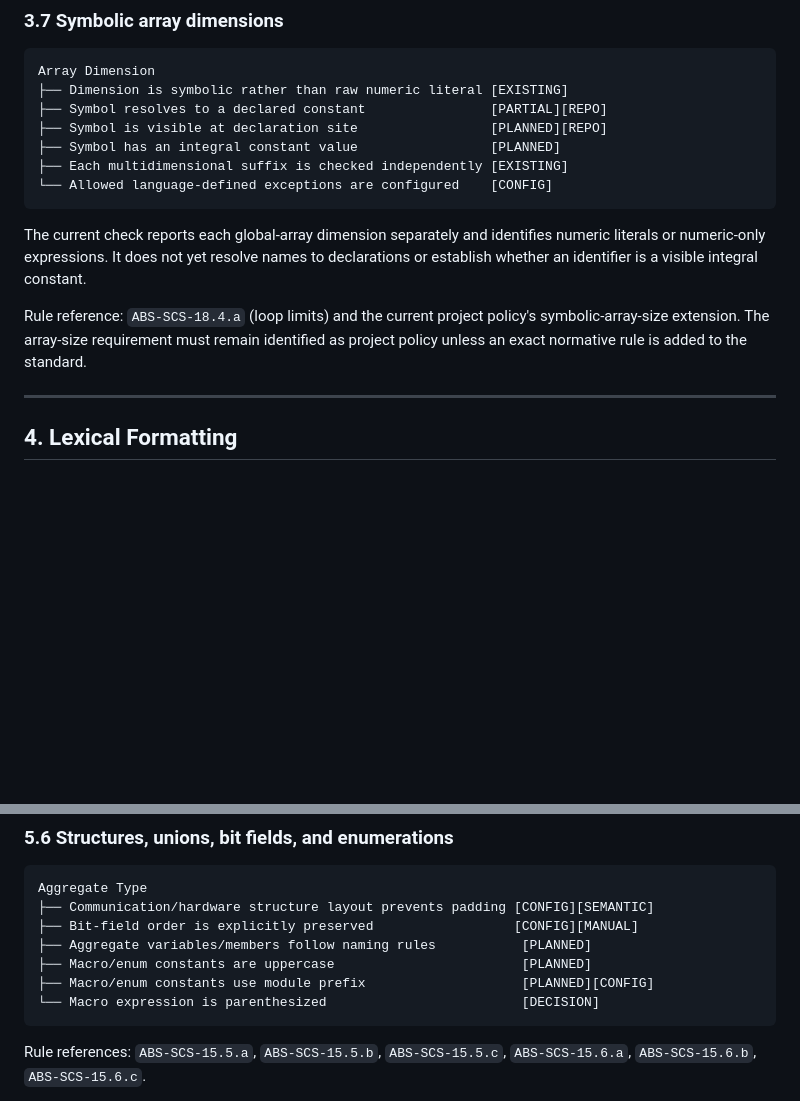
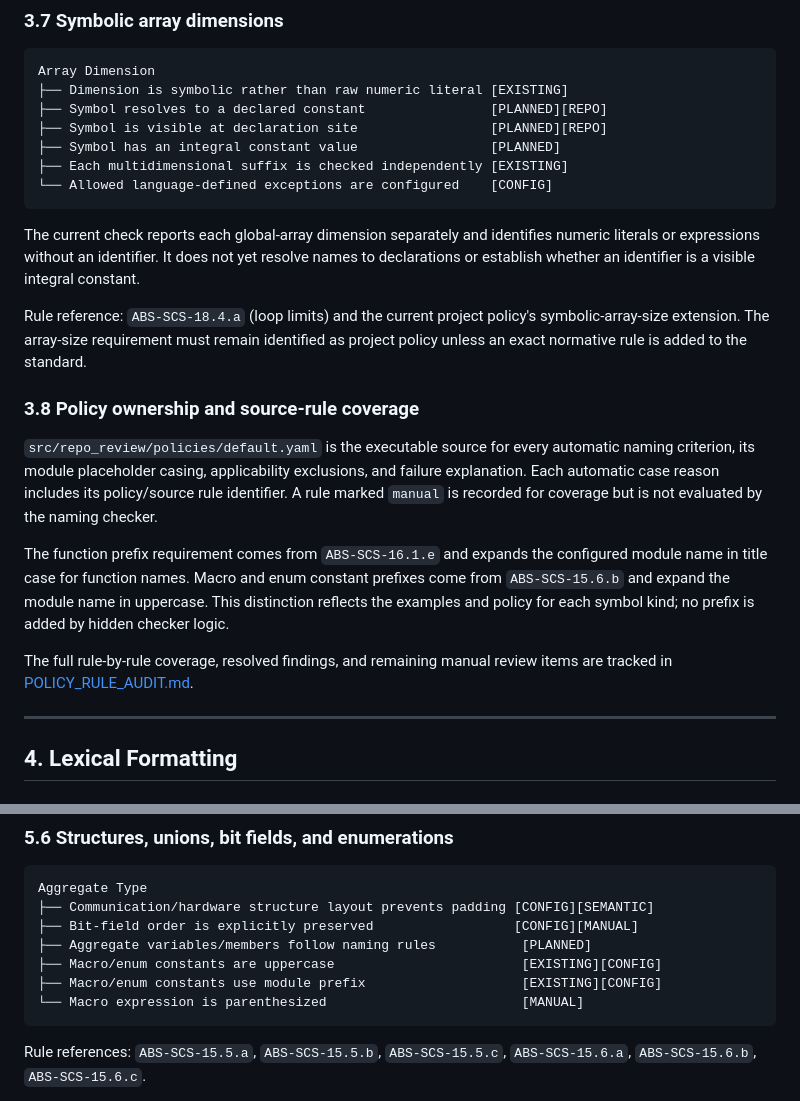
Before and after one commit to Koushik-Ambadi/reviewAgent, a Markdown page: docs/REVIEW_CHECK_CATALOG.md, 2 parts joined by grey strips. Rendered like a GitHub page; blank space fills up the shorter version.

````diff
--- a/docs/REVIEW_CHECK_CATALOG.md
+++ b/docs/REVIEW_CHECK_CATALOG.md
@@ -372,7 +365,7 @@ Decisions required before full schema enforcement:
 ```text
 Array Dimension
 ├── Dimension is symbolic rather than raw numeric literal [EXISTING]
-├── Symbol resolves to a declared constant                [PARTIAL][REPO]
+├── Symbol resolves to a declared constant                [PLANNED][REPO]
 ├── Symbol is visible at declaration site                 [PLANNED][REPO]
 ├── Symbol has an integral constant value                 [PLANNED]
 ├── Each multidimensional suffix is checked independently [EXISTING]
@@ -380,12 +373,30 @@ Array Dimension
 ```
 
 The current check reports each global-array dimension separately and identifies
-numeric literals or numeric-only expressions. It does not yet resolve names to
-declarations or establish whether an identifier is a visible integral constant.
+numeric literals or expressions without an identifier. It does not yet resolve
+names to declarations or establish whether an identifier is a visible integral
+constant.
 
 Rule reference: `ABS-SCS-18.4.a` (loop limits) and the current project policy's
 symbolic-array-size extension. The array-size requirement must remain identified
 as project policy unless an exact normative rule is added to the standard.
+
+### 3.8 Policy ownership and source-rule coverage
+
+`src/repo_review/policies/default.yaml` is the executable source for every
+automatic naming criterion, its module placeholder casing, applicability
+exclusions, and failure explanation. Each automatic case reason includes its
+policy/source rule identifier. A rule marked `manual` is recorded for coverage
+but is not evaluated by the naming checker.
+
+The function prefix requirement comes from `ABS-SCS-16.1.e` and expands the
+configured module name in title case for function names. Macro and enum
+constant prefixes come from `ABS-SCS-15.6.b` and expand the module name in
+uppercase. This distinction reflects the examples and policy for each symbol
+kind; no prefix is added by hidden checker logic.
+
+The full rule-by-rule coverage, resolved findings, and remaining manual review
+items are tracked in [POLICY_RULE_AUDIT.md](POLICY_RULE_AUDIT.md).
 
 ---
 
@@ -579,9 +590,9 @@ Aggregate Type
 ├── Communication/hardware structure layout prevents padding [CONFIG][SEMANTIC]
 ├── Bit-field order is explicitly preserved                  [CONFIG][MANUAL]
 ├── Aggregate variables/members follow naming rules           [PLANNED]
-├── Macro/enum constants are uppercase                        [PLANNED]
-├── Macro/enum constants use module prefix                    [PLANNED][CONFIG]
-└── Macro expression is parenthesized                         [DECISION]
+├── Macro/enum constants are uppercase                        [EXISTING][CONFIG]
+├── Macro/enum constants use module prefix                    [EXISTING][CONFIG]
+└── Macro expression is parenthesized                         [MANUAL]
 ```
 
 Rule references: `ABS-SCS-15.5.a`, `ABS-SCS-15.5.b`,
````
Also changed, not shown: other parts of docs/REVIEW_CHECK_CATALOG.md (+27 -34 lines), docs/POLICY_RULE_AUDIT.md (added, +98 -0 lines).
